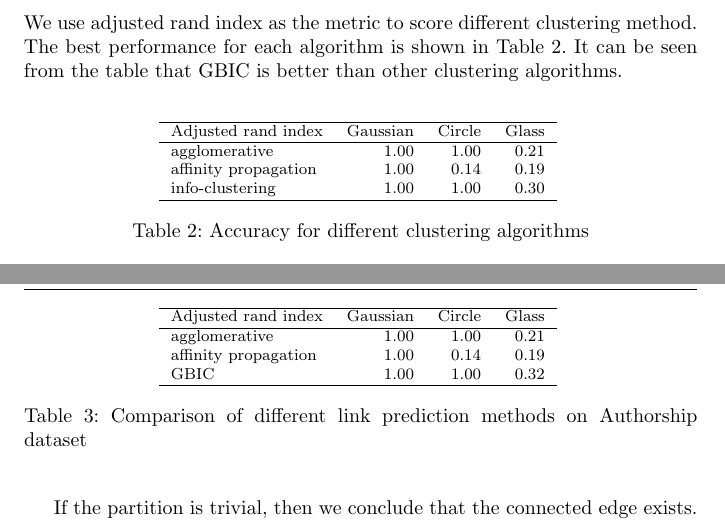
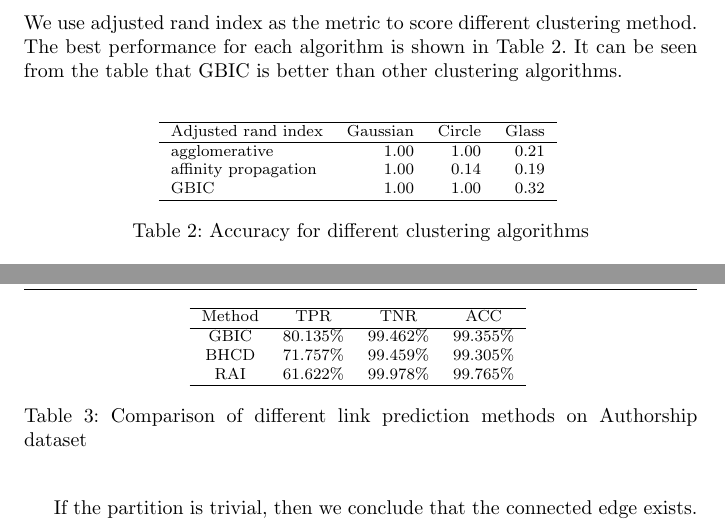
Before and after one commit to zhaofeng-shu33/info-clustering-journal-paper, a LaTeX paper (ic.tex, which reads compare.tex, compare_3.tex): two parts of pages 15 and 18 of 28, joined at a grey line, cut so that both start at the same text. Compiled offline with pdfLaTeX.

Commit message:
update external resources

```diff
--- a/compare.tex
+++ b/compare.tex
@@ -1,10 +1,9 @@
-% do not edit this file, auto generated by empirical_compare.py
-\begin{tabular}{lrrr}
+\begin{tabular}{cccc}
 \hline
- Adjusted rand index   &   Gaussian &   Circle &   Glass \\
+  Method  &   TPR    &   TNR    &   ACC    \\
 \hline
- agglomerative         &       1.00 &     1.00 &    0.21 \\
- affinity propagation  &       1.00 &     0.14 &    0.19 \\
- GBIC                  &       1.00 &     1.00 &    0.32 \\
+   GBIC   & 80.135\% & 99.462\% & 99.355\% \\
+   BHCD   & 71.757\% & 99.459\% & 99.305\% \\
+   RAI    & 61.622\% & 99.978\% & 99.765\% \\
 \hline
 \end{tabular}
--- a/compare_3.tex
+++ b/compare_3.tex
@@ -1,9 +1,10 @@
+% do not edit this file, auto generated by empirical_compare.py
 \begin{tabular}{lrrr}
 \hline
  Adjusted rand index   &   Gaussian &   Circle &   Glass \\
 \hline
  agglomerative         &       1.00 &     1.00 &    0.21 \\
  affinity propagation  &       1.00 &     0.14 &    0.19 \\
- info-clustering       &       1.00 &     1.00 &    0.30 \\
+ GBIC                  &       1.00 &     1.00 &    0.32 \\
 \hline
 \end{tabular}
```
Also changed, not shown: id_compare.tex (+1 -1 lines), pic/2019-08-26-gaussian.eps, pic/2019-09-19-two_level.eps.
